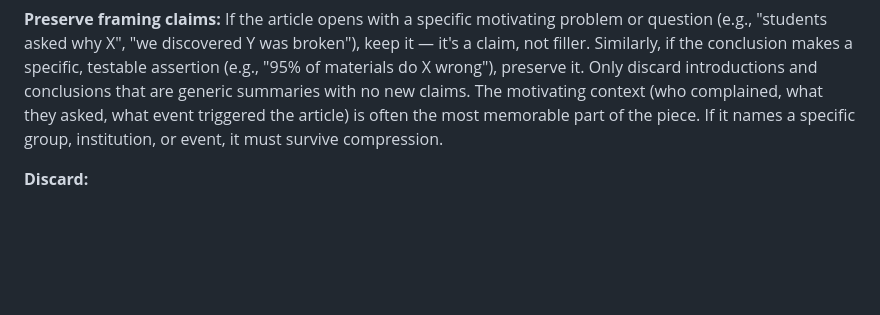
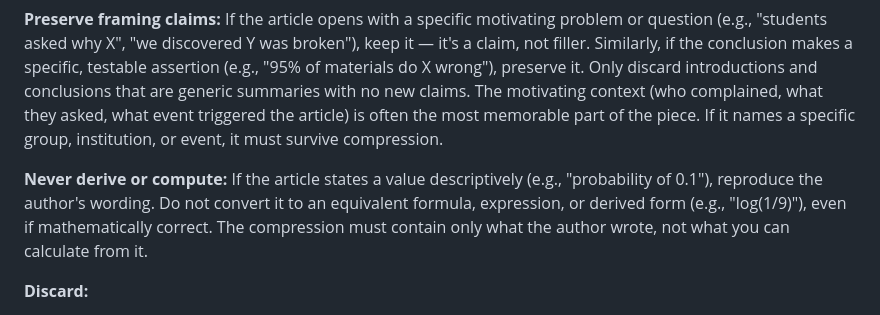
Before and after one commit to andrewei88/incompressible, a Markdown page: eval/autoresearch/ai-skill.md, the part around the change. Rendered like a GitHub page; blank space fills up the shorter version.

Commit message:
Add narrow anti-derivation rule: reproduce author's wording, don't compute equivalents
Targets karpathy-recipe hallucination where compression derived log(1/9)
from 'probability of 0.1'. Previous broader rule (exp 2) hurt recall and
inflated compression ratios. This version targets only the computation
pattern without restricting hedging or attribution.

```diff
--- a/eval/autoresearch/ai-skill.md
+++ b/eval/autoresearch/ai-skill.md
@@ -51,6 +51,8 @@ Identify distinct sections of the article. Each section has one dominant informa
 
 **Preserve framing claims:** If the article opens with a specific motivating problem or question (e.g., "students asked why X", "we discovered Y was broken"), keep it — it's a claim, not filler. Similarly, if the conclusion makes a specific, testable assertion (e.g., "95% of materials do X wrong"), preserve it. Only discard introductions and conclusions that are generic summaries with no new claims. The motivating context (who complained, what they asked, what event triggered the article) is often the most memorable part of the piece. If it names a specific group, institution, or event, it must survive compression.
 
+**Never derive or compute:** If the article states a value descriptively (e.g., "probability of 0.1"), reproduce the author's wording. Do not convert it to an equivalent formula, expression, or derived form (e.g., "log(1/9)"), even if mathematically correct. The compression must contain only what the author wrote, not what you can calculate from it.
+
 **Discard:**
 - Anecdotes used purely for engagement (keep the point, cut the story)
 - Analogies that restate a point already made plainly
```
